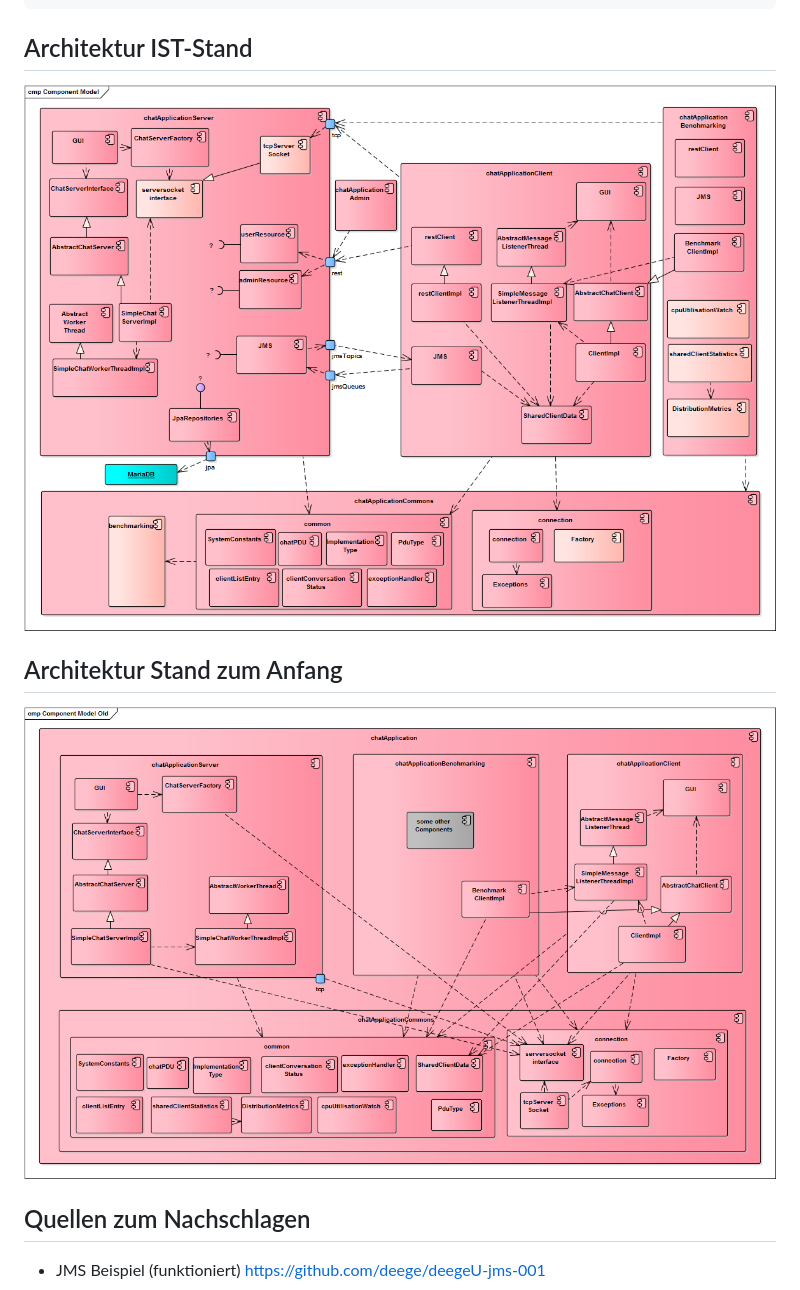
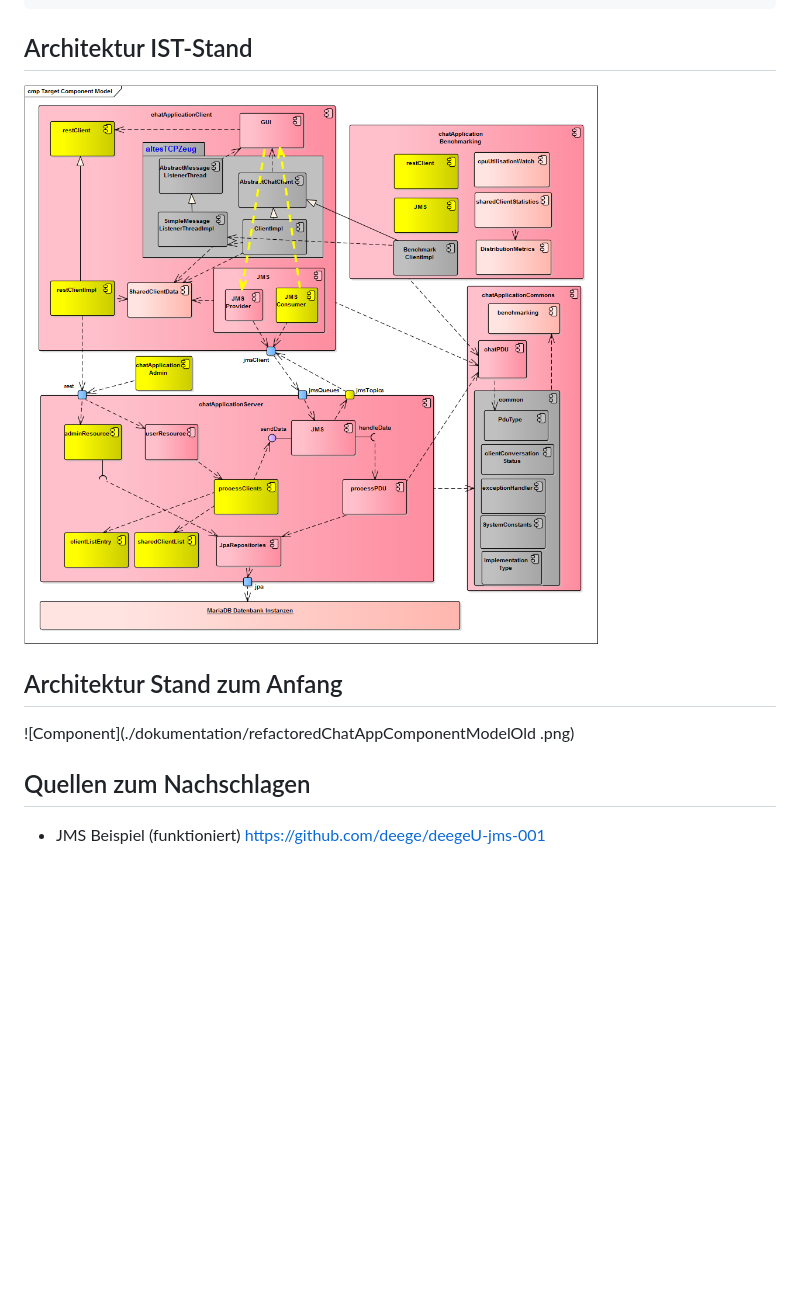
Before and after one commit to chrissike/chatapplication, a Markdown page: README.md, the part around the change. Rendered like a GitHub page; pictures changed too: dokumentation/refactoredChatAppComponentModel4.png (added); blank space fills up the shorter version.

```diff
--- a/README.md
+++ b/README.md
@@ -6,10 +6,11 @@
     -> Die Serverkomponente wird automatisch auf dem Wildfly deployed
 
 ## Architektur IST-Stand
-![Component](./dokumentation/refactoredChatAppComponentModel3.png)
+![Component](./dokumentation/refactoredChatAppComponentModel4.png)
 
 ## Architektur Stand zum Anfang
-![Component](./dokumentation/refactoredChatAppComponentModelOld.png)
+![Component](./dokumentation/refactoredChatAppComponentModelOld
+.png)
 
 
 
```
Also changed, not shown: 2 other files.
